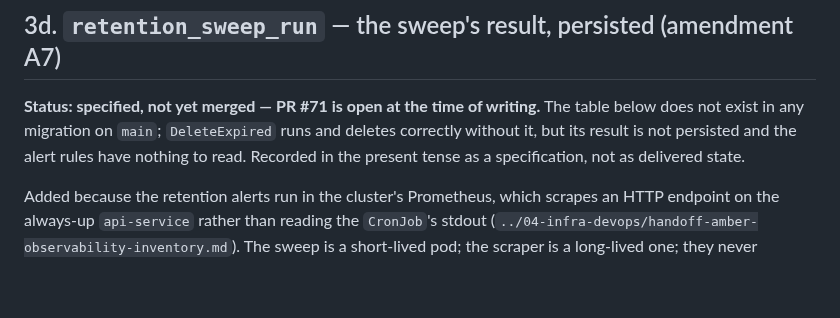
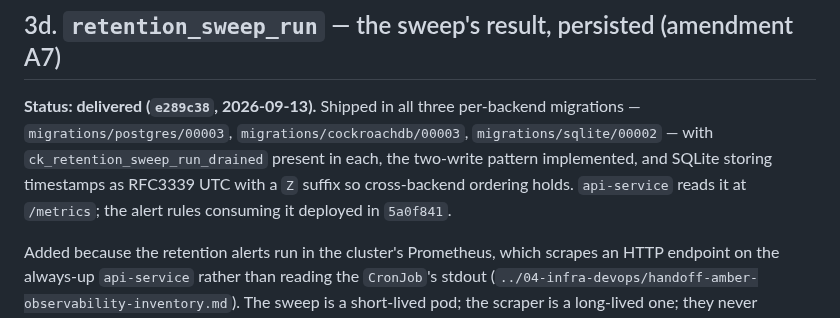
Before and after one commit to wtvamp/loginid-takehome, a Markdown page: 05-data-ops/multi-db-strategy.md, the part around the change. Rendered like a GitHub page; blank space fills up the shorter version.

```diff
--- a/05-data-ops/multi-db-strategy.md
+++ b/05-data-ops/multi-db-strategy.md
@@ -314,7 +314,7 @@ That is a deliberate narrowing from the first draft, which took `reason` as a ca
 
 ## 3d. `retention_sweep_run` — the sweep's result, persisted (amendment A7)
 
-**Status: specified, not yet merged — PR #71 is open at the time of writing.** The table below does not exist in any migration on `main`; `DeleteExpired` runs and deletes correctly without it, but its result is not persisted and the alert rules have nothing to read. Recorded in the present tense as a specification, not as delivered state.
+**Status: delivered (`e289c38`, 2026-09-13).** Shipped in all three per-backend migrations — `migrations/postgres/00003`, `migrations/cockroachdb/00003`, `migrations/sqlite/00002` — with `ck_retention_sweep_run_drained` present in each, the two-write pattern implemented, and SQLite storing timestamps as RFC3339 UTC with a `Z` suffix so cross-backend ordering holds. `api-service` reads it at `/metrics`; the alert rules consuming it deployed in `5a0f841`.
 
 Added because the retention alerts run in the cluster's Prometheus, which scrapes an HTTP endpoint on the always-up `api-service` rather than reading the `CronJob`'s stdout (`../04-infra-devops/handoff-amber-observability-inventory.md`). The sweep is a short-lived pod; the scraper is a long-lived one; they never overlap. **So the sweep's per-class result has to live somewhere `api-service` can read it, and that somewhere is a table.**
 
```
Also changed, not shown: 05-data-ops/pii-governance.md (+3 -1 lines).
